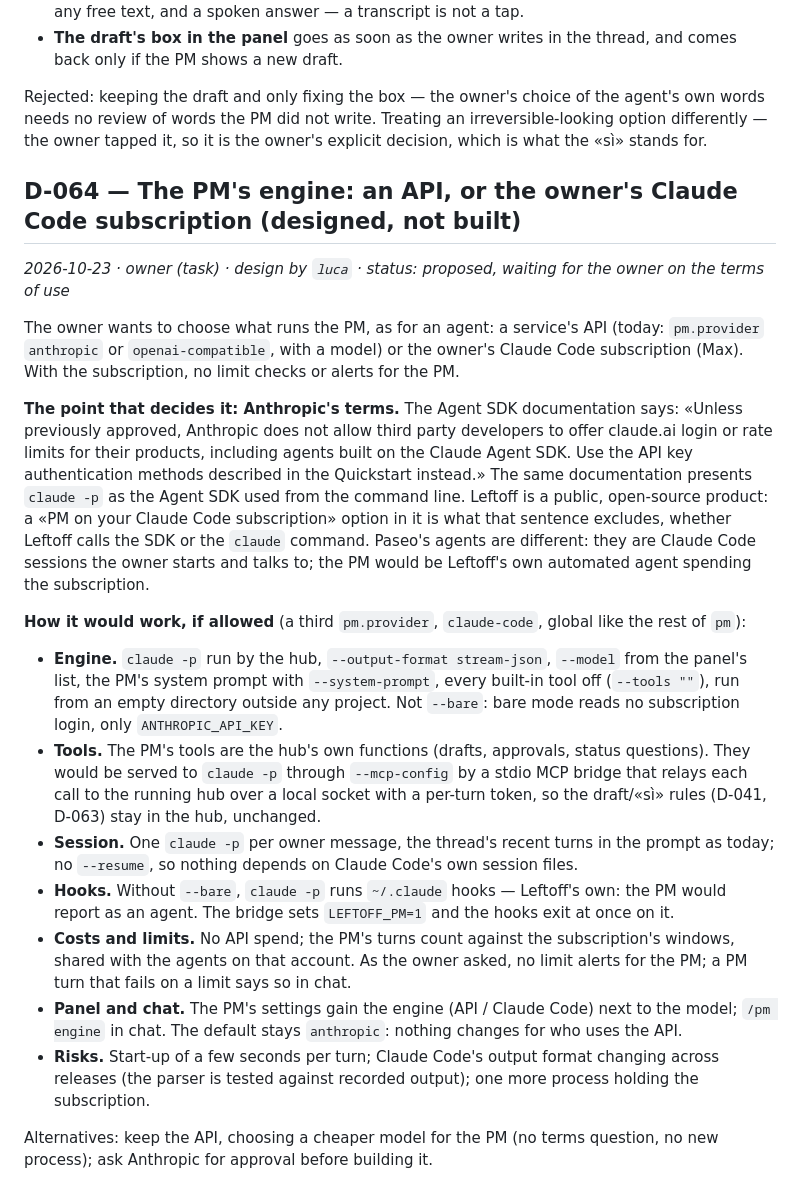
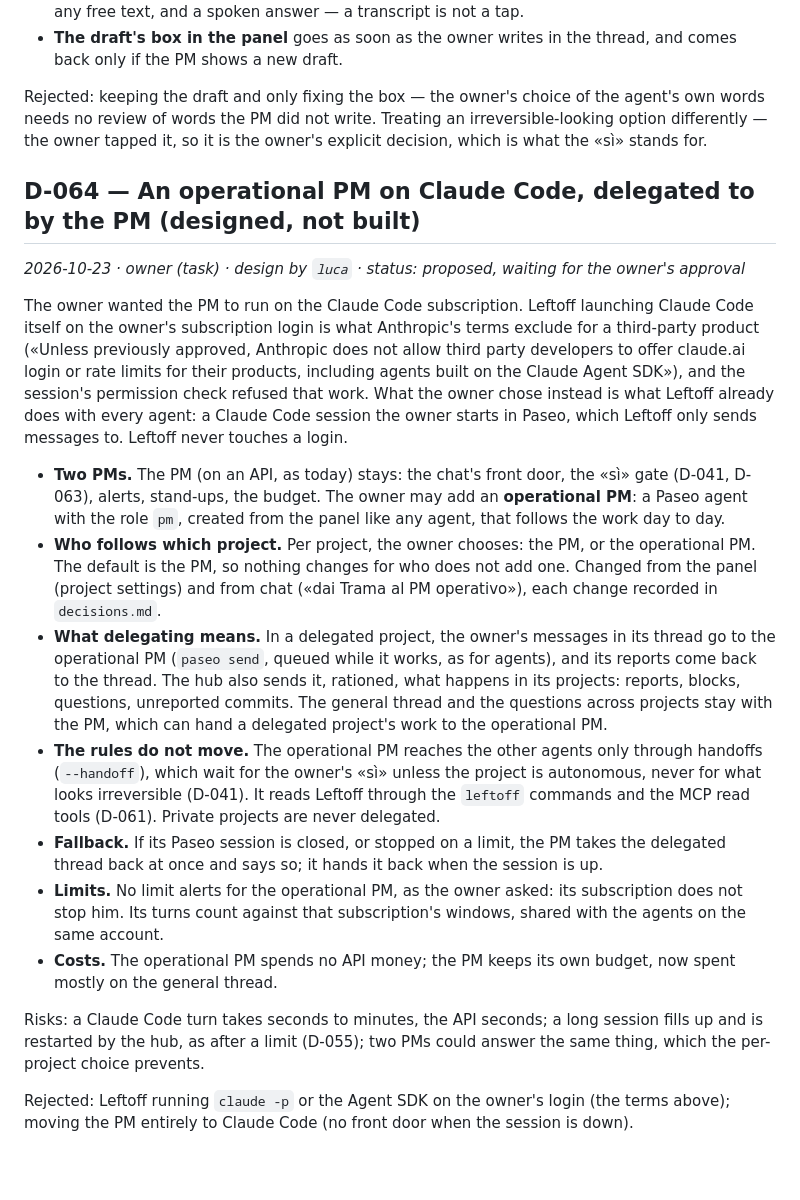
Before and after one commit to maubau/leftoff-agents, a Markdown page: docs/decisions.md, the part around the change. GitHub-like rendering; blank space fills up the shorter version.

Commit message:
D-064 rewritten: an operational PM on Claude Code, delegated to by the PM
Co-Authored-By: Claude Opus 5.5 <noreply@anthropic.com>

```diff
--- a/docs/decisions.md
+++ b/docs/decisions.md
@@ -1618,40 +1618,38 @@ Rejected: keeping the draft and only fixing the box — the owner's choice of th
 words the PM did not write. Treating an irreversible-looking option differently — the owner tapped it, so it is the
 owner's explicit decision, which is what the «sì» stands for.
 
-## D-064 — The PM's engine: an API, or the owner's Claude Code subscription (designed, not built)
-
-*2026-10-23 · owner (task) · design by `luca` · status: proposed, waiting for the owner on the terms of use*
-
-The owner wants to choose what runs the PM, as for an agent: a service's API (today: `pm.provider` `anthropic` or
-`openai-compatible`, with a model) or the owner's Claude Code subscription (Max). With the subscription, no limit
-checks or alerts for the PM.
-
-**The point that decides it: Anthropic's terms.** The Agent SDK documentation says: «Unless previously approved,
-Anthropic does not allow third party developers to offer claude.ai login or rate limits for their products, including
-agents built on the Claude Agent SDK. Use the API key authentication methods described in the Quickstart instead.»
-The same documentation presents `claude -p` as the Agent SDK used from the command line. Leftoff is a public,
-open-source product: a «PM on your Claude Code subscription» option in it is what that sentence excludes, whether
-Leftoff calls the SDK or the `claude` command. Paseo's agents are different: they are Claude Code sessions the owner
-starts and talks to; the PM would be Leftoff's own automated agent spending the subscription.
-
-**How it would work, if allowed** (a third `pm.provider`, `claude-code`, global like the rest of `pm`):
-
-- **Engine.** `claude -p` run by the hub, `--output-format stream-json`, `--model` from the panel's list, the PM's
-  system prompt with `--system-prompt`, every built-in tool off (`--tools ""`), run from an empty directory outside any
-  project. Not `--bare`: bare mode reads no subscription login, only `ANTHROPIC_API_KEY`.
-- **Tools.** The PM's tools are the hub's own functions (drafts, approvals, status questions). They would be served to
-  `claude -p` through `--mcp-config` by a stdio MCP bridge that relays each call to the running hub over a local socket
-  with a per-turn token, so the draft/«sì» rules (D-041, D-063) stay in the hub, unchanged.
-- **Session.** One `claude -p` per owner message, the thread's recent turns in the prompt as today; no `--resume`, so
-  nothing depends on Claude Code's own session files.
-- **Hooks.** Without `--bare`, `claude -p` runs `~/.claude` hooks — Leftoff's own: the PM would report as an agent.
-  The bridge sets `LEFTOFF_PM=1` and the hooks exit at once on it.
-- **Costs and limits.** No API spend; the PM's turns count against the subscription's windows, shared with the agents
-  on that account. As the owner asked, no limit alerts for the PM; a PM turn that fails on a limit says so in chat.
-- **Panel and chat.** The PM's settings gain the engine (API / Claude Code) next to the model; `/pm engine` in chat.
-  The default stays `anthropic`: nothing changes for who uses the API.
-- **Risks.** Start-up of a few seconds per turn; Claude Code's output format changing across releases (the parser is
-  tested against recorded output); one more process holding the subscription.
-
-Alternatives: keep the API, choosing a cheaper model for the PM (no terms question, no new process); ask Anthropic for
-approval before building it.
+## D-064 — An operational PM on Claude Code, delegated to by the PM (designed, not built)
+
+*2026-10-23 · owner (task) · design by `luca` · status: proposed, waiting for the owner's approval*
+
+The owner wanted the PM to run on the Claude Code subscription. Leftoff launching Claude Code itself on the owner's
+subscription login is what Anthropic's terms exclude for a third-party product («Unless previously approved, Anthropic
+does not allow third party developers to offer claude.ai login or rate limits for their products, including agents
+built on the Claude Agent SDK»), and the session's permission check refused that work. What the owner chose instead
+is what Leftoff already does with every agent: a Claude Code session the owner starts in Paseo, which Leftoff only
+sends messages to. Leftoff never touches a login.
+
+- **Two PMs.** The PM (on an API, as today) stays: the chat's front door, the «sì» gate (D-041, D-063), alerts,
+  stand-ups, the budget. The owner may add an **operational PM**: a Paseo agent with the role `pm`, created from the
+  panel like any agent, that follows the work day to day.
+- **Who follows which project.** Per project, the owner chooses: the PM, or the operational PM. The default is the PM,
+  so nothing changes for who does not add one. Changed from the panel (project settings) and from chat («dai Trama al
+  PM operativo»), each change recorded in `decisions.md`.
+- **What delegating means.** In a delegated project, the owner's messages in its thread go to the operational PM
+  (`paseo send`, queued while it works, as for agents), and its reports come back to the thread. The hub also sends it,
+  rationed, what happens in its projects: reports, blocks, questions, unreported commits. The general thread and the
+  questions across projects stay with the PM, which can hand a delegated project's work to the operational PM.
+- **The rules do not move.** The operational PM reaches the other agents only through handoffs (`--handoff`), which
+  wait for the owner's «sì» unless the project is autonomous, never for what looks irreversible (D-041). It reads
+  Leftoff through the `leftoff` commands and the MCP read tools (D-061). Private projects are never delegated.
+- **Fallback.** If its Paseo session is closed, or stopped on a limit, the PM takes the delegated thread back at once
+  and says so; it hands it back when the session is up.
+- **Limits.** No limit alerts for the operational PM, as the owner asked: its subscription does not stop him. Its turns
+  count against that subscription's windows, shared with the agents on the same account.
+- **Costs.** The operational PM spends no API money; the PM keeps its own budget, now spent mostly on the general thread.
+
+Risks: a Claude Code turn takes seconds to minutes, the API seconds; a long session fills up and is restarted by the
+hub, as after a limit (D-055); two PMs could answer the same thing, which the per-project choice prevents.
+
+Rejected: Leftoff running `claude -p` or the Agent SDK on the owner's login (the terms above); moving the PM entirely
+to Claude Code (no front door when the session is down).
```
